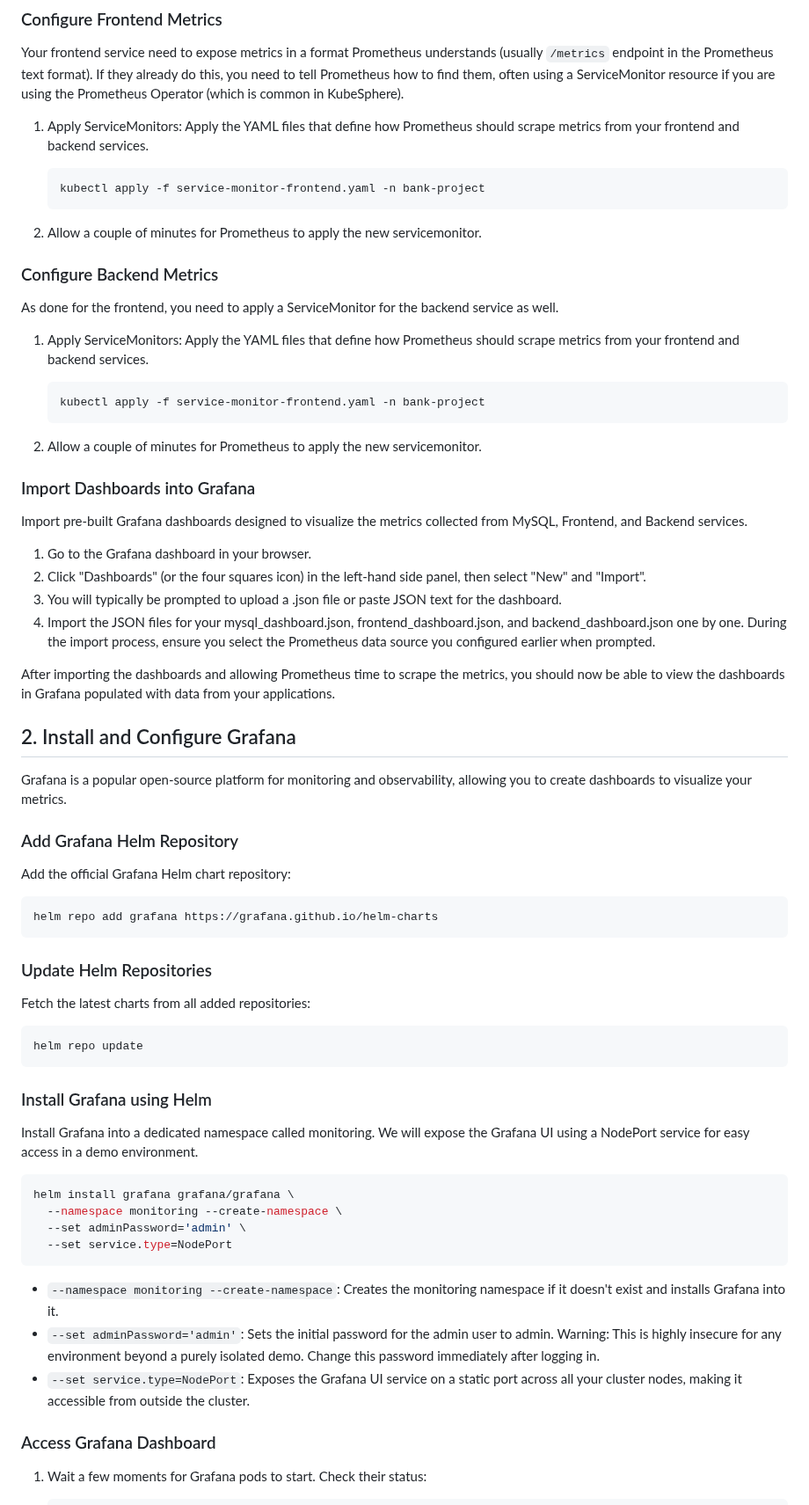
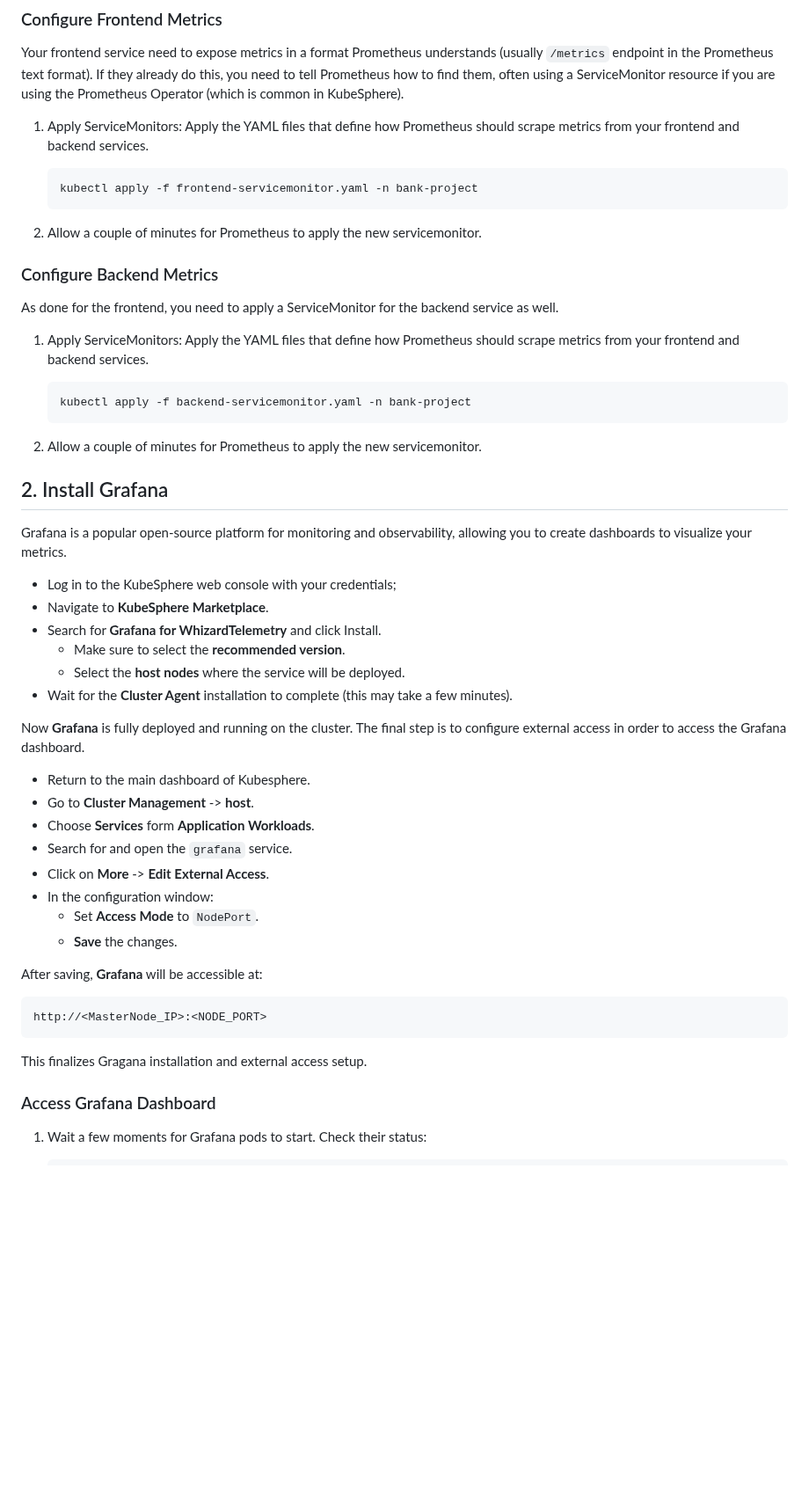
Before and after one commit to Vonrisen/mtd-cluster, a Markdown page: monitoring+falco_installation_guide.md, the part around one of its changes. Shown at 88% size. GitHub-like rendering; blank space fills up the shorter version.

````diff
--- a/monitoring+falco_installation_guide.md
+++ b/monitoring+falco_installation_guide.md
@@ -91,7 +93,7 @@ Your frontend service need to expose metrics in a format Prometheus understands
 
 1. Apply ServiceMonitors: Apply the YAML files that define how Prometheus should scrape metrics from your frontend and backend services.
    ```bash
-   kubectl apply -f service-monitor-frontend.yaml -n bank-project
+   kubectl apply -f frontend-servicemonitor.yaml -n bank-project
    ```
 
 2. Allow a couple of minutes for Prometheus to apply the new servicemonitor.
@@ -103,7 +105,7 @@ As done for the frontend, you need to apply a ServiceMonitor for the backend ser
 
 1. Apply ServiceMonitors: Apply the YAML files that define how Prometheus should scrape metrics from your frontend and backend services.
    ```bash
-   kubectl apply -f service-monitor-frontend.yaml -n bank-project
+   kubectl apply -f backend-servicemonitor.yaml -n bank-project
    ```
 
 2. Allow a couple of minutes for Prometheus to apply the new servicemonitor.
@@ -111,16 +113,43 @@ As done for the frontend, you need to apply a ServiceMonitor for the backend ser
 
 
 
-### Import Dashboards into Grafana
 
-Import pre-built Grafana dashboards designed to visualize the metrics collected from MySQL, Frontend, and Backend services.
 
-1. Go to the Grafana dashboard in your browser.
-2. Click "Dashboards" (or the four squares icon) in the left-hand side panel, then select "New" and "Import".
-3. You will typically be prompted to upload a .json file or paste JSON text for the dashboard.
-4. Import the JSON files for your mysql_dashboard.json, frontend_dashboard.json, and backend_dashboard.json one by one. During the import process, ensure you select the Prometheus data source you configured earlier when prompted.
 
-After importing the dashboards and allowing Prometheus time to scrape the metrics, you should now be able to view the dashboards in Grafana populated with data from your applications.
+
+## 2. Install Grafana
+
+Grafana is a popular open-source platform for monitoring and observability, allowing you to create dashboards to visualize your metrics.
+
+
+* Log in to the KubeSphere web console with your credentials;
+* Navigate to **KubeSphere Marketplace**.
+* Search for **Grafana for WhizardTelemetry** and click Install.
+    * Make sure to select the **recommended version**.
+    * Select the **host nodes** where the service will be deployed.
+* Wait for the **Cluster Agent** installation to complete (this may take a few minutes).
+
+
+Now **Grafana** is fully deployed and running on the cluster.
+The final step is to configure external access in order to access the Grafana dashboard.
+
+* Return to the main dashboard of Kubesphere.
+* Go to **Cluster Management** -> **host**.
+* Choose **Services** form **Application Workloads**.
+* Search for and open the `grafana` service.
+* Click on **More** -> **Edit External Access**.
+* In the configuration window:
+   * Set **Access Mode** to `NodePort`.
+   * **Save** the changes.
+
+
+After saving, **Grafana** will be accessible at:
+
+```bash
+http://<MasterNode_IP>:<NODE_PORT>
+```
+
+This finalizes Gragana installation and external access setup.
 
 
 
@@ -130,40 +159,8 @@ After importing the dashboards and allowing Prometheus time to scrape the metric
 
 
 
-## 2. Install and Configure Grafana
 
-Grafana is a popular open-source platform for monitoring and observability, allowing you to create dashboards to visualize your metrics.
 
-### Add Grafana Helm Repository
-
-Add the official Grafana Helm chart repository:
-
-```bash
-helm repo add grafana https://grafana.github.io/helm-charts
-```
-
-### Update Helm Repositories
-
-Fetch the latest charts from all added repositories:
-
-```bash
-helm repo update
-```
-
-### Install Grafana using Helm
-
-Install Grafana into a dedicated namespace called monitoring. We will expose the Grafana UI using a NodePort service for easy access in a demo environment.
-
-```bash
-helm install grafana grafana/grafana \
-  --namespace monitoring --create-namespace \
-  --set adminPassword='admin' \
-  --set service.type=NodePort
-```
-
-* `--namespace monitoring --create-namespace`: Creates the monitoring namespace if it doesn't exist and installs Grafana into it.
-* `--set adminPassword='admin'`: Sets the initial password for the admin user to admin. Warning: This is highly insecure for any environment beyond a purely isolated demo. Change this password immediately after logging in.
-* `--set service.type=NodePort`: Exposes the Grafana UI service on a static port across all your cluster nodes, making it accessible from outside the cluster.
 
 ### Access Grafana Dashboard
 
````
Also changed, not shown: other parts of monitoring+falco_installation_guide.md (+24 -3 lines).
